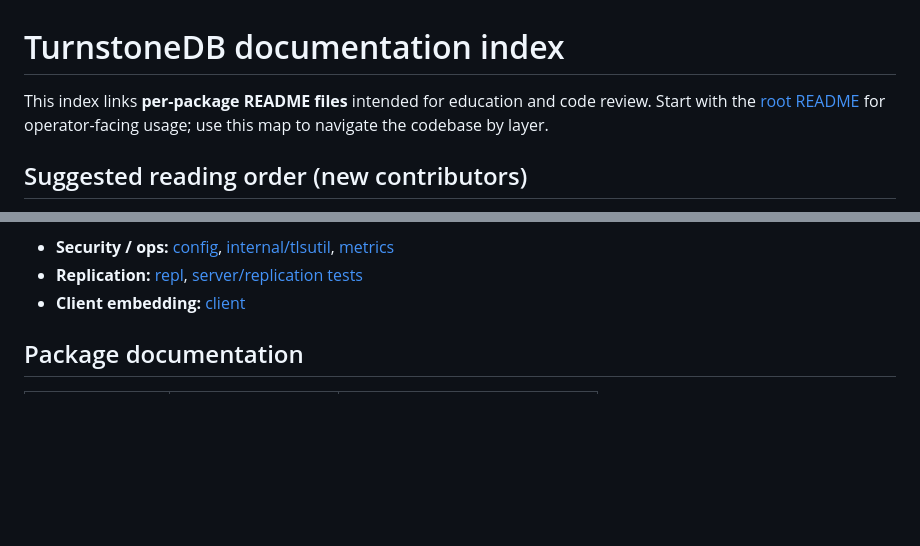
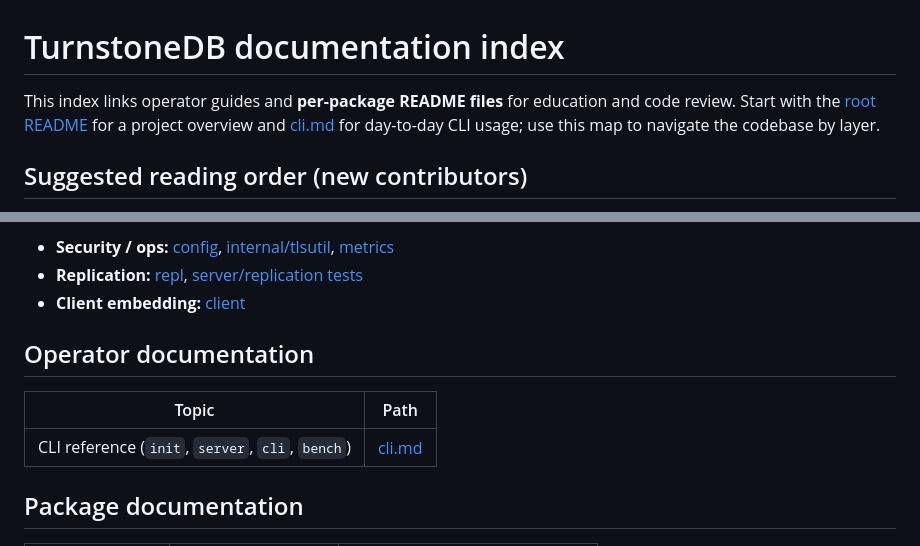
Before and after one commit to kirubasankars/turnstone, a Markdown page: docs/README.md, 2 parts joined by grey strips. Drawn GitHub-style; blank space fills up the shorter version.

```diff
--- a/docs/README.md
+++ b/docs/README.md
@@ -1,6 +1,6 @@
 # TurnstoneDB documentation index
 
-This index links **per-package README files** intended for education and code review. Start with the [root README](../README.md) for operator-facing usage; use this map to navigate the codebase by layer.
+This index links operator guides and **per-package README files** for education and code review. Start with the [root README](../README.md) for a project overview and [cli.md](cli.md) for day-to-day CLI usage; use this map to navigate the codebase by layer.
 
 ## Suggested reading order (new contributors)
 
@@ -16,6 +16,12 @@ Then branch by interest:
 - **Security / ops:** [config](../config/README.md), [internal/tlsutil](../internal/tlsutil/README.md), [metrics](../metrics/README.md)
 - **Replication:** [repl](../repl/README.md), [server/replication tests](../server/replication_test.go)
 - **Client embedding:** [client](../client/README.md)
+
+## Operator documentation
+
+| Topic | Path |
+| --- | --- |
+| CLI reference (`init`, `server`, `cli`, `bench`) | [cli.md](cli.md) |
 
 ## Package documentation
 
```
Also changed, not shown: README.md (+15 -37 lines), docs/cli.md (added, +277 -0 lines).
